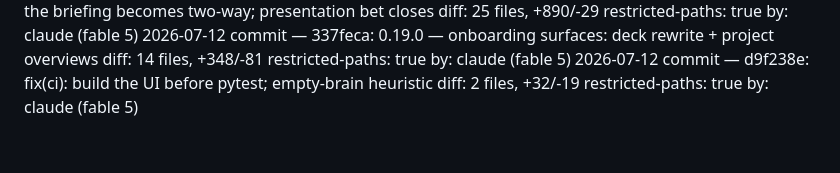
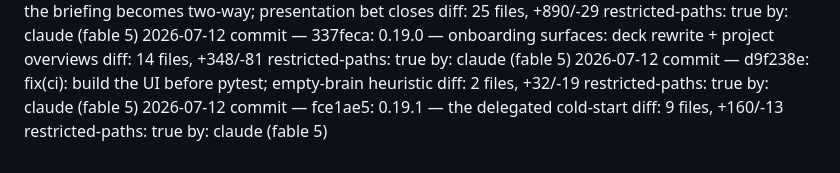
Before and after one commit to misabegovic/brain, a Markdown page: log/log.md, the part around the change. Drawn GitHub-style.

Commit message:
Audit log: fce1ae5 0.19.1
Co-Authored-By: Claude Fable 5 <noreply@anthropic.com>
Claude-Session: https://claude.ai/code/session_018u9WC2gNsxuY7c5r2swnP8

```diff
--- a/log/log.md
+++ b/log/log.md
@@ -200,3 +200,7 @@
    diff: 2 files, +32/-19
    restricted-paths: true
    by: claude (fable 5)
+2026-07-12 commit — fce1ae5: 0.19.1 — the delegated cold-start
+   diff: 9 files, +160/-13
+   restricted-paths: true
+   by: claude (fable 5)
```
